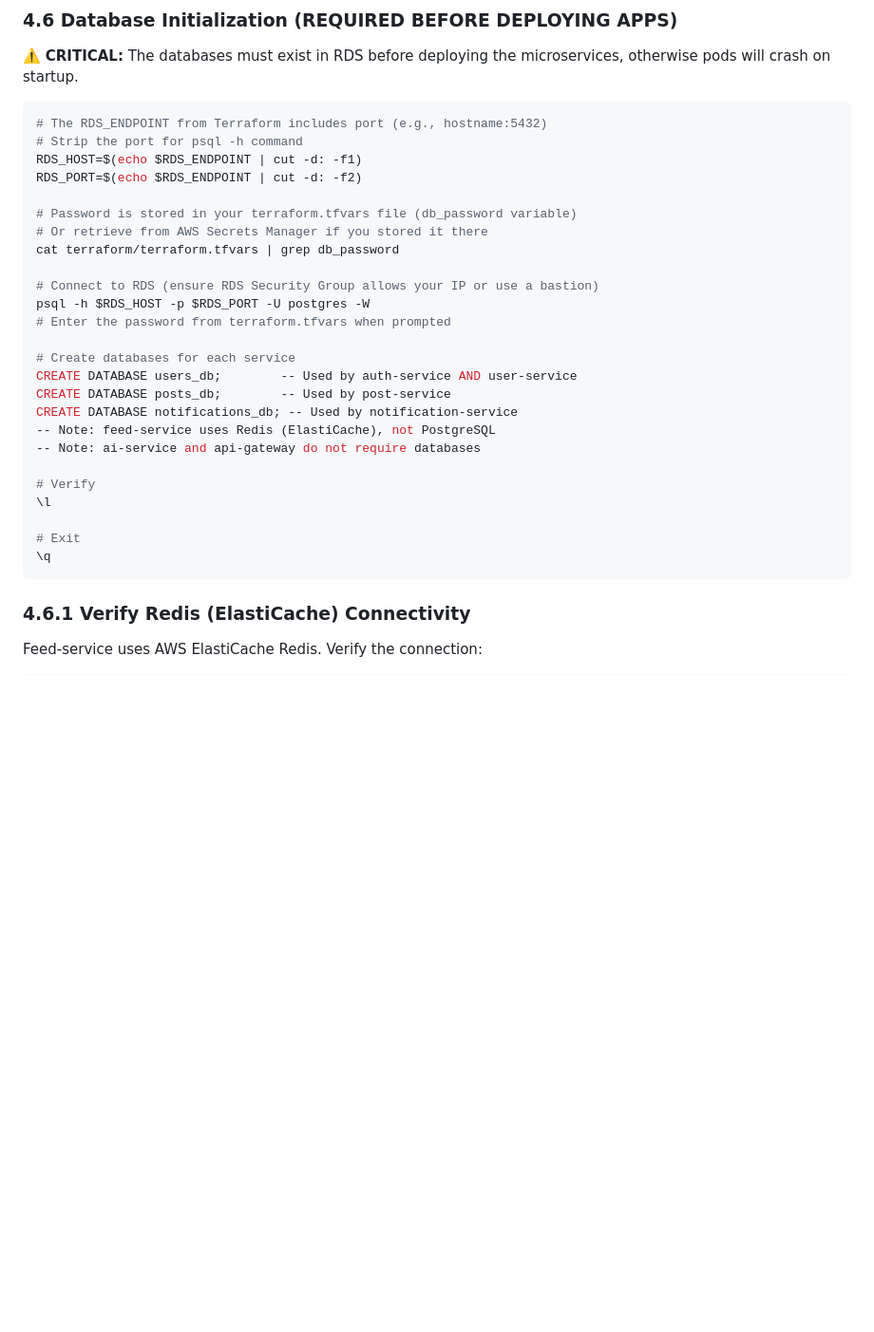
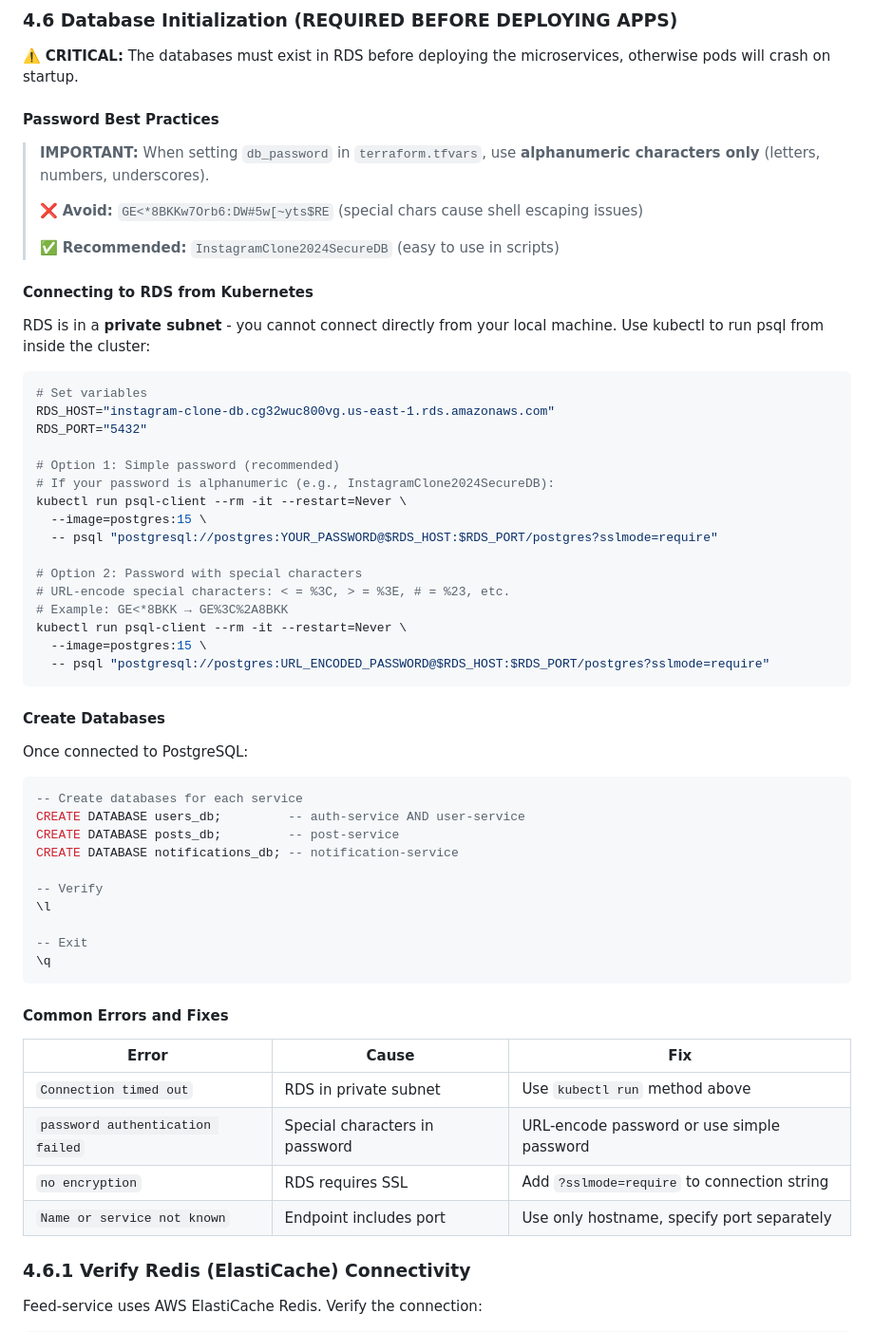
Before and after one commit to rupesh9999/aws_three_tier_projects, a Markdown page: awsInstagramCloneWebApplication/EXECUTION-GUIDE.md, the part around the change. Shown: that part at 95% size. Rendered like a GitHub page; blank space fills up the shorter version.

Commit message:
docs: Enhance RDS setup guide with Kubernetes-based connection, password best practices, and a troubleshooting section.

````diff
--- a/awsInstagramCloneWebApplication/EXECUTION-GUIDE.md
+++ b/awsInstagramCloneWebApplication/EXECUTION-GUIDE.md
@@ -257,33 +257,62 @@ kubectl get secret app-secrets -n instagram-clone
 
 ⚠️ **CRITICAL:** The databases must exist in RDS before deploying the microservices, otherwise pods will crash on startup.
 
+#### Password Best Practices
+
+> **IMPORTANT:** When setting `db_password` in `terraform.tfvars`, use **alphanumeric characters only** (letters, numbers, underscores).
+>
+> ❌ **Avoid:** `GE<*8BKKw7Orb6:DW#5w[~yts$RE` (special chars cause shell escaping issues)
+>
+> ✅ **Recommended:** `InstagramClone2024SecureDB` (easy to use in scripts)
+
+#### Connecting to RDS from Kubernetes
+
+RDS is in a **private subnet** - you cannot connect directly from your local machine. Use kubectl to run psql from inside the cluster:
+
 ```bash
-# The RDS_ENDPOINT from Terraform includes port (e.g., hostname:5432)
-# Strip the port for psql -h command
-RDS_HOST=$(echo $RDS_ENDPOINT | cut -d: -f1)
-RDS_PORT=$(echo $RDS_ENDPOINT | cut -d: -f2)
+# Set variables
+RDS_HOST="instagram-clone-db.cg32wuc800vg.us-east-1.rds.amazonaws.com"
+RDS_PORT="5432"
 
-# Password is stored in your terraform.tfvars file (db_password variable)
-# Or retrieve from AWS Secrets Manager if you stored it there
-cat terraform/terraform.tfvars | grep db_password
+# Option 1: Simple password (recommended)
+# If your password is alphanumeric (e.g., InstagramClone2024SecureDB):
+kubectl run psql-client --rm -it --restart=Never \
+  --image=postgres:15 \
+  -- psql "postgresql://postgres:YOUR_PASSWORD@$RDS_HOST:$RDS_PORT/postgres?sslmode=require"
 
-# Connect to RDS (ensure RDS Security Group allows your IP or use a bastion)
-psql -h $RDS_HOST -p $RDS_PORT -U postgres -W
-# Enter the password from terraform.tfvars when prompted
+# Option 2: Password with special characters
+# URL-encode special characters: < = %3C, > = %3E, # = %23, etc.
+# Example: GE<*8BKK → GE%3C%2A8BKK
+kubectl run psql-client --rm -it --restart=Never \
+  --image=postgres:15 \
+  -- psql "postgresql://postgres:URL_ENCODED_PASSWORD@$RDS_HOST:$RDS_PORT/postgres?sslmode=require"
+```
 
-# Create databases for each service
-CREATE DATABASE users_db;        -- Used by auth-service AND user-service
-CREATE DATABASE posts_db;        -- Used by post-service
-CREATE DATABASE notifications_db; -- Used by notification-service
--- Note: feed-service uses Redis (ElastiCache), not PostgreSQL
--- Note: ai-service and api-gateway do not require databases
+#### Create Databases
 
-# Verify
+Once connected to PostgreSQL:
+```sql
+-- Create databases for each service
+CREATE DATABASE users_db;         -- auth-service AND user-service
+CREATE DATABASE posts_db;         -- post-service
+CREATE DATABASE notifications_db; -- notification-service
+
+-- Verify
 \l
 
-# Exit
+-- Exit
 \q
 ```
+
+#### Common Errors and Fixes
+
+| Error | Cause | Fix |
+|-------|-------|-----|
+| `Connection timed out` | RDS in private subnet | Use `kubectl run` method above |
+| `password authentication failed` | Special characters in password | URL-encode password or use simple password |
+| `no encryption` | RDS requires SSL | Add `?sslmode=require` to connection string |
+| `Name or service not known` | Endpoint includes port | Use only hostname, specify port separately |
+
 
 ### 4.6.1 Verify Redis (ElastiCache) Connectivity
 
````
